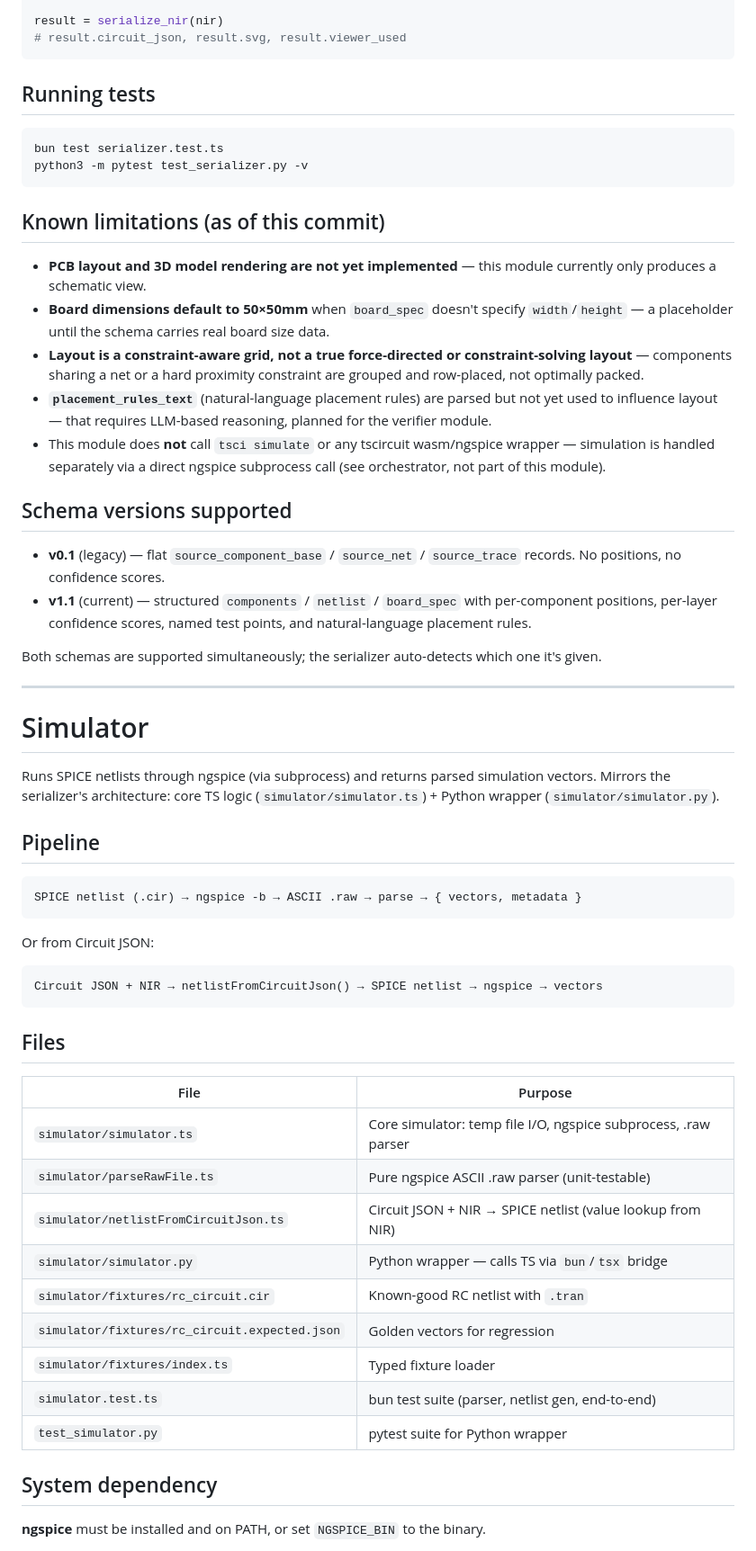
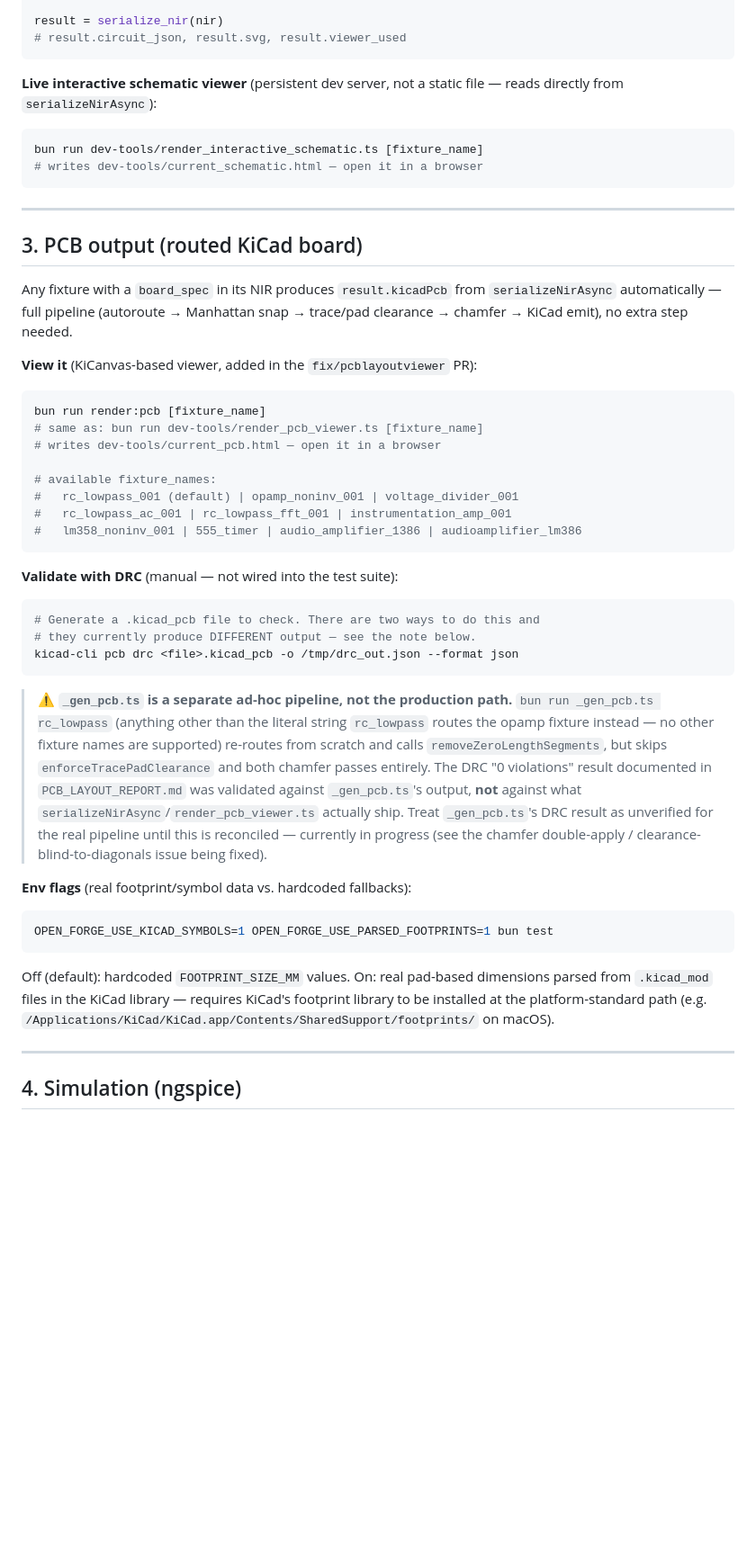
Before and after one commit to Sada2108/serializer, a Markdown page: README.md, the part around one of its changes. Shown at 90% size. Rendered like a GitHub page; blank space fills up the shorter version.

````diff
--- a/README.md
+++ b/README.md
@@ -58,76 +95,62 @@ result = serialize_nir(nir)
 # result.circuit_json, result.svg, result.viewer_used
 ```
 
-## Running tests
-
+**Live interactive schematic viewer** (persistent dev server, not a static
+file — reads directly from `serializeNirAsync`):
 ```bash
-bun test serializer.test.ts
-python3 -m pytest test_serializer.py -v
+bun run dev-tools/render_interactive_schematic.ts [fixture_name]
+# writes dev-tools/current_schematic.html — open it in a browser
 ```
-
-## Known limitations (as of this commit)
-
-- **PCB layout and 3D model rendering are not yet implemented** — this
-  module currently only produces a schematic view.
-- **Board dimensions default to 50×50mm** when `board_spec` doesn't
-  specify `width`/`height` — a placeholder until the schema carries
-  real board size data.
-- **Layout is a constraint-aware grid, not a true force-directed or
-  constraint-solving layout** — components sharing a net or a hard
-  proximity constraint are grouped and row-placed, not optimally packed.
-- **`placement_rules_text`** (natural-language placement rules) are
-  parsed but not yet used to influence layout — that requires LLM-based
-  reasoning, planned for the verifier module.
-- This module does **not** call `tsci simulate` or any tscircuit
-  wasm/ngspice wrapper — simulation is handled separately via a direct
-  ngspice subprocess call (see orchestrator, not part of this module).
-
-## Schema versions supported
-
-- **v0.1** (legacy) — flat `source_component_base` / `source_net` /
-  `source_trace` records. No positions, no confidence scores.
-- **v1.1** (current) — structured `components` / `netlist` / `board_spec`
-  with per-component positions, per-layer confidence scores, named test
-  points, and natural-language placement rules.
-
-Both schemas are supported simultaneously; the serializer auto-detects
-which one it's given.
 
 ---
 
-# Simulator
+## 3. PCB output (routed KiCad board)
 
-Runs SPICE netlists through ngspice (via subprocess) and returns parsed
-simulation vectors.  Mirrors the serializer's architecture: core TS logic
-(`simulator/simulator.ts`) + Python wrapper (`simulator/simulator.py`).
+Any fixture with a `board_spec` in its NIR produces `result.kicadPcb` from
+`serializeNirAsync` automatically — full pipeline (autoroute → Manhattan
+snap → trace/pad clearance → chamfer → KiCad emit), no extra step needed.
 
-## Pipeline
+**View it** (KiCanvas-based viewer, added in the `fix/pcblayoutviewer` PR):
+```bash
+bun run render:pcb [fixture_name]
+# same as: bun run dev-tools/render_pcb_viewer.ts [fixture_name]
+# writes dev-tools/current_pcb.html — open it in a browser
 
-```
-SPICE netlist (.cir) → ngspice -b → ASCII .raw → parse → { vectors, metadata }
+# available fixture_names:
+#   rc_lowpass_001 (default) | opamp_noninv_001 | voltage_divider_001
+#   rc_lowpass_ac_001 | rc_lowpass_fft_001 | instrumentation_amp_001
+#   lm358_noninv_001 | 555_timer | audio_amplifier_1386 | audioamplifier_lm386
 ```
 
-Or from Circuit JSON:
-```
-Circuit JSON + NIR → netlistFromCircuitJson() → SPICE netlist → ngspice → vectors
+**Validate with DRC** (manual — not wired into the test suite):
+```bash
+# Generate a .kicad_pcb file to check. There are two ways to do this and
+# they currently produce DIFFERENT output — see the note below.
+kicad-cli pcb drc <file>.kicad_pcb -o /tmp/drc_out.json --format json
 ```
 
-## Files
+> ⚠️ **`_gen_pcb.ts` is a separate ad-hoc pipeline, not the production
+> path.** `bun run _gen_pcb.ts rc_lowpass` (anything other than the literal
+> string `rc_lowpass` routes the opamp fixture instead — no other fixture
+> names are supported) re-routes from scratch and calls
+> `removeZeroLengthSegments`, but skips `enforceTracePadClearance` and both
+> chamfer passes entirely. The DRC "0 violations" result documented in
+> `PCB_LAYOUT_REPORT.md` was validated against `_gen_pcb.ts`'s output, **not**
+> against what `serializeNirAsync`/`render_pcb_viewer.ts` actually ship.
+> Treat `_gen_pcb.ts`'s DRC result as unverified for the real pipeline until
+> this is reconciled — currently in progress (see the chamfer double-apply /
+> clearance-blind-to-diagonals issue being fixed).
 
-| File | Purpose |
-|---|---|
-| `simulator/simulator.ts` | Core simulator: temp file I/O, ngspice subprocess, .raw parser |
-| `simulator/parseRawFile.ts` | Pure ngspice ASCII .raw parser (unit-testable) |
-| `simulator/netlistFromCircuitJson.ts` | Circuit JSON + NIR → SPICE netlist (value lookup from NIR) |
-| `simulator/simulator.py` | Python wrapper — calls TS via `bun`/`tsx` bridge |
-| `simulator/fixtures/rc_circuit.cir` | Known-good RC netlist with `.tran` |
-| `simulator/fixtures/rc_circuit.expected.json` | Golden vectors for regression |
-| `simulator/fixtures/index.ts` | Typed fixture loader |
-| `simulator.test.ts` | bun test suite (parser, netlist gen, end-to-end) |
-| `test_simulator.py` | pytest suite for Python wrapper |
+**Env flags** (real footprint/symbol data vs. hardcoded fallbacks):
+```bash
+OPEN_FORGE_USE_KICAD_SYMBOLS=1 OPEN_FORGE_USE_PARSED_FOOTPRINTS=1 bun test
+```
+Off (default): hardcoded `FOOTPRINT_SIZE_MM` values.
+On: real pad-based dimensions parsed from `.kicad_mod` files in the KiCad
+library — requires KiCad's footprint library to be installed at the
+platform-standard path (e.g. `/Applications/KiCad/KiCad.app/Contents/SharedSupport/footprints/` on macOS).
 
-## System dependency
+---
 
-**ngspice** must be installed and on PATH, or set `NGSPICE_BIN` to the
-binary.
+## 4. Simulation (ngspice)
 
````
Also changed, not shown: other parts of README.md (+159 -90 lines).
